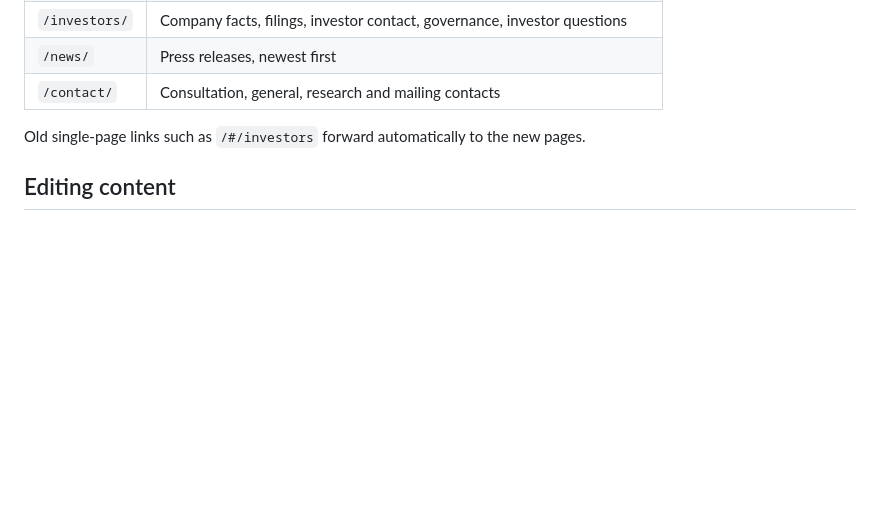
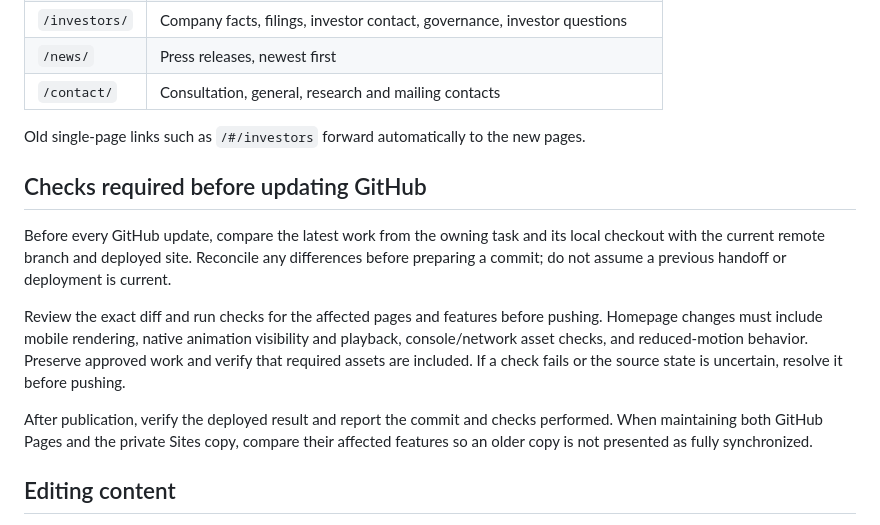
Before and after one commit to azariah-debug/P2-Solar, a Markdown page: README.md, the part around the change. Rendered like a GitHub page; blank space fills up the shorter version.

Commit message:
Document required source and deployment checks before GitHub updates

```diff
--- a/README.md
+++ b/README.md
@@ -15,6 +15,14 @@ Static website for P2 Solar, Inc. (OTC: PTOS). Every page is plain HTML, so it c
 | `/contact/` | Consultation, general, research and mailing contacts |
 
 Old single-page links such as `/#/investors` forward automatically to the new pages.
+
+## Checks required before updating GitHub
+
+Before every GitHub update, compare the latest work from the owning task and its local checkout with the current remote branch and deployed site. Reconcile any differences before preparing a commit; do not assume a previous handoff or deployment is current.
+
+Review the exact diff and run checks for the affected pages and features before pushing. Homepage changes must include mobile rendering, native animation visibility and playback, console/network asset checks, and reduced-motion behavior. Preserve approved work and verify that required assets are included. If a check fails or the source state is uncertain, resolve it before pushing.
+
+After publication, verify the deployed result and report the commit and checks performed. When maintaining both GitHub Pages and the private Sites copy, compare their affected features so an older copy is not presented as fully synchronized.
 
 ## Editing content
 
```
